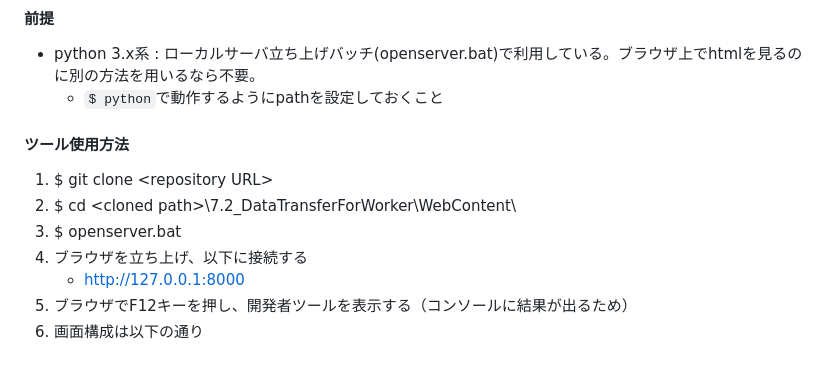
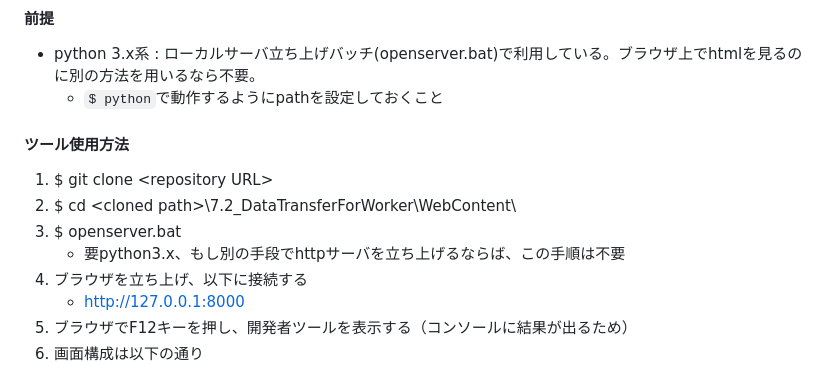
Before and after one commit to kobatakuJP/ChiekoneWebWorker, a Markdown page: 7.2_DataTransferForWorker/README.md, the part around the change. Drawn GitHub-style.

```diff
--- a/7.2_DataTransferForWorker/README.md
+++ b/7.2_DataTransferForWorker/README.md
@@ -28,6 +28,7 @@ Web Workerへのデータ転送時間を測定するツール。
  1. $ git clone \<repository URL\>
  1. $ cd \<cloned path\>\7.2_DataTransferForWorker\WebContent\
  1. $ openserver.bat
+     - 要python3.x、もし別の手段でhttpサーバを立ち上げるならば、この手順は不要
  1. ブラウザを立ち上げ、以下に接続する
     - http://127.0.0.1:8000
  1. ブラウザでF12キーを押し、開発者ツールを表示する（コンソールに結果が出るため）
```
Also changed, not shown: 7.2_Main/README.md (+13 -7 lines), img/Main_bigfile.png (added), img/Main_demo.gif (added), img/Main_display.png (added).
